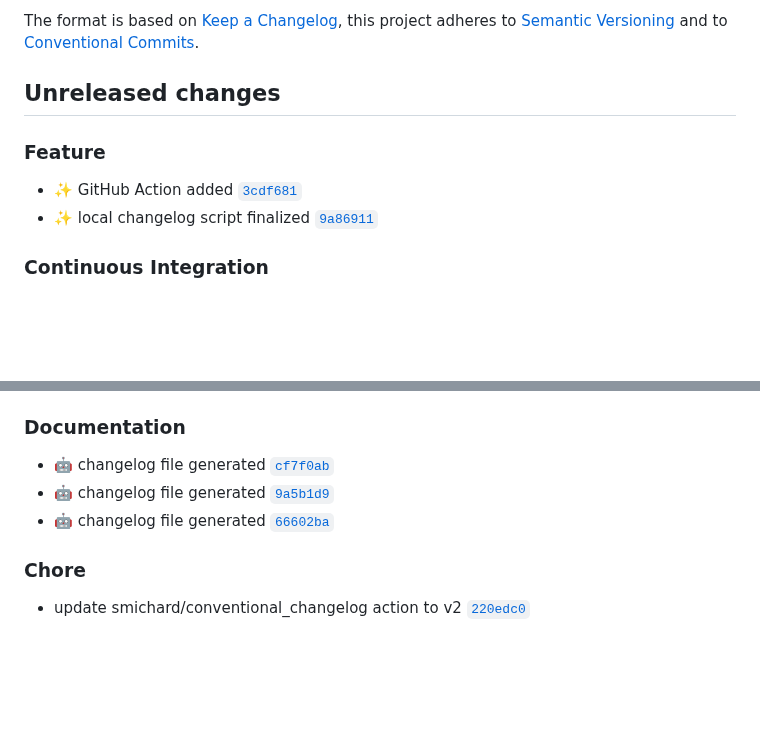
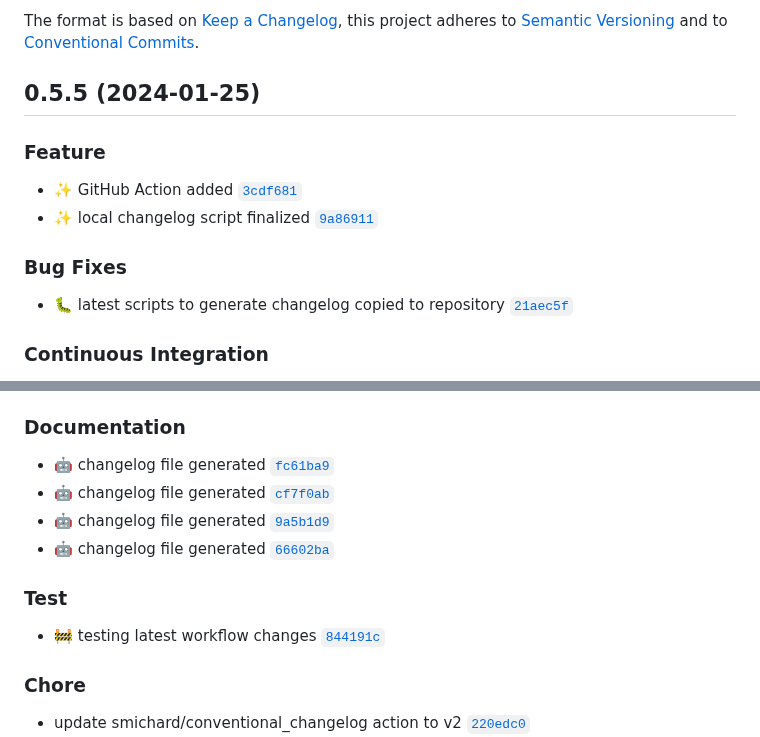
Before and after one commit to smichard/cities_demo, a Markdown page: CHANGELOG.md, 2 parts joined by grey strips. GitHub-like rendering; blank space fills up the shorter version.

Commit message:
ci: :memo: changelog regenerated - build tag: 0.5.5

```diff
--- a/CHANGELOG.md
+++ b/CHANGELOG.md
@@ -4,11 +4,14 @@ All notable changes to this project will be documented in this file.
 
 The format is based on [Keep a Changelog](https://keepachangelog.com/en/1.0.0/), this project adheres to [Semantic Versioning](https://semver.org/spec/v2.0.0.html) and to [Conventional Commits](https://www.conventionalcommits.org/en/v1.0.0/).
 
-## Unreleased changes
+## 0.5.5 (2024-01-25)
 
 ### Feature
 - :sparkles: GitHub Action added [`3cdf681`](https://github.com/smichard/cities_demo/commit/3cdf681)
 - :sparkles: local changelog script finalized [`9a86911`](https://github.com/smichard/cities_demo/commit/9a86911)
+
+### Bug Fixes
+- :bug: latest scripts to generate changelog copied to repository [`21aec5f`](https://github.com/smichard/cities_demo/commit/21aec5f)
 
 ### Continuous Integration
 - :robot: merge pull request #15 from smichard/renovate/smichard-conventional_changelog-2.x [`dde55ab`](https://github.com/smichard/cities_demo/commit/dde55ab)
@@ -19,9 +22,13 @@ The format is based on [Keep a Changelog](https://keepachangelog.com/en/1.0.0/),
 - :memo: changelog regenerated - build tag: 0.5.4 [`95d20fe`](https://github.com/smichard/cities_demo/commit/95d20fe)
 
 ### Documentation
+- :robot: changelog file generated [`fc61ba9`](https://github.com/smichard/cities_demo/commit/fc61ba9)
 - :robot: changelog file generated [`cf7f0ab`](https://github.com/smichard/cities_demo/commit/cf7f0ab)
 - :robot: changelog file generated [`9a5b1d9`](https://github.com/smichard/cities_demo/commit/9a5b1d9)
 - :robot: changelog file generated [`66602ba`](https://github.com/smichard/cities_demo/commit/66602ba)
+
+### Test
+- :construction: testing latest workflow changes [`844191c`](https://github.com/smichard/cities_demo/commit/844191c)
 
 ### Chore
 - update smichard/conventional_changelog action to v2 [`220edc0`](https://github.com/smichard/cities_demo/commit/220edc0)
```
